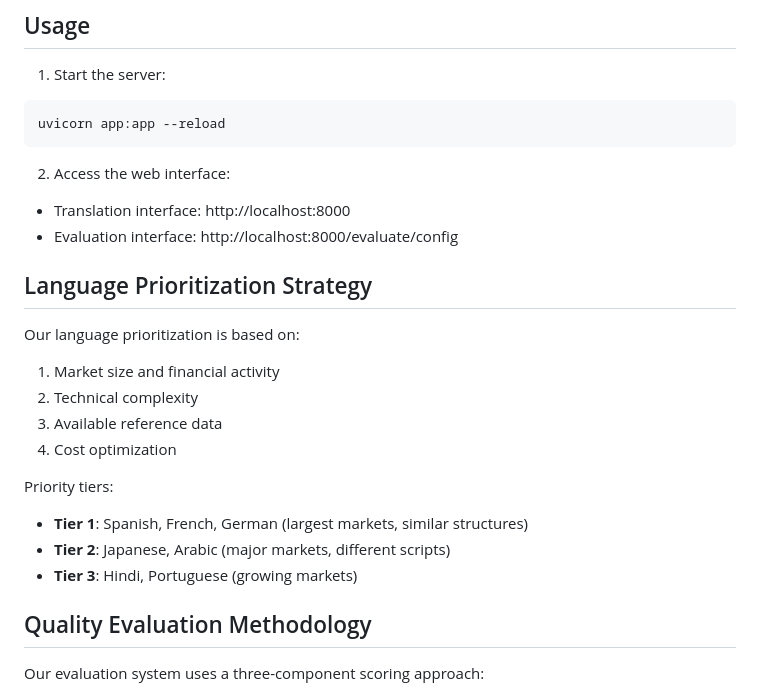
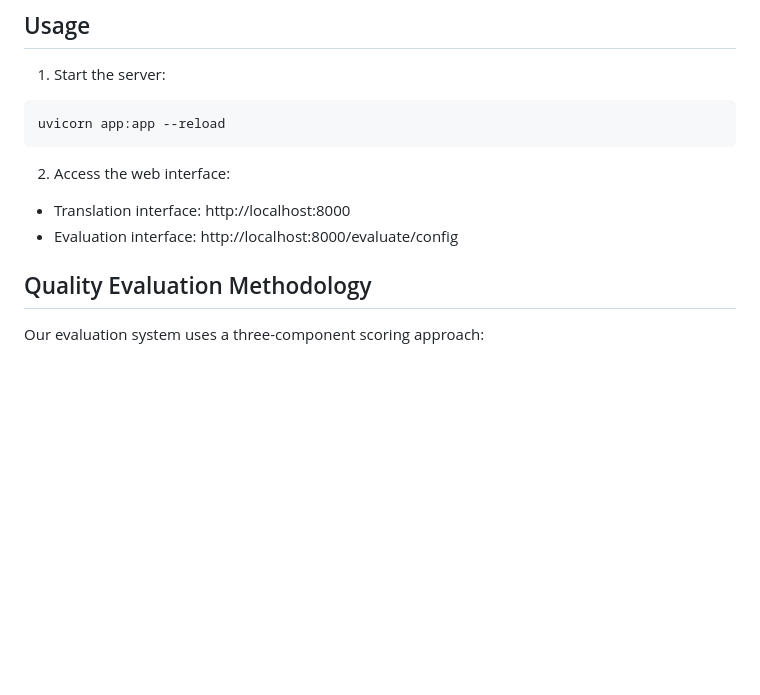
Before and after one commit to pakonekone/translation-service, a Markdown page: README.md, the part around the change. Rendered like a GitHub page; blank space fills up the shorter version.

```diff
--- a/README.md
+++ b/README.md
@@ -60,19 +60,6 @@ uvicorn app:app --reload
 - Translation interface: http://localhost:8000
 - Evaluation interface: http://localhost:8000/evaluate/config
 
-## Language Prioritization Strategy
-
-Our language prioritization is based on:
-
-1. Market size and financial activity
-2. Technical complexity
-3. Available reference data
-4. Cost optimization
-
-Priority tiers:
-- **Tier 1**: Spanish, French, German (largest markets, similar structures)
-- **Tier 2**: Japanese, Arabic (major markets, different scripts)
-- **Tier 3**: Hindi, Portuguese (growing markets)
 
 ## Quality Evaluation Methodology
 
```
